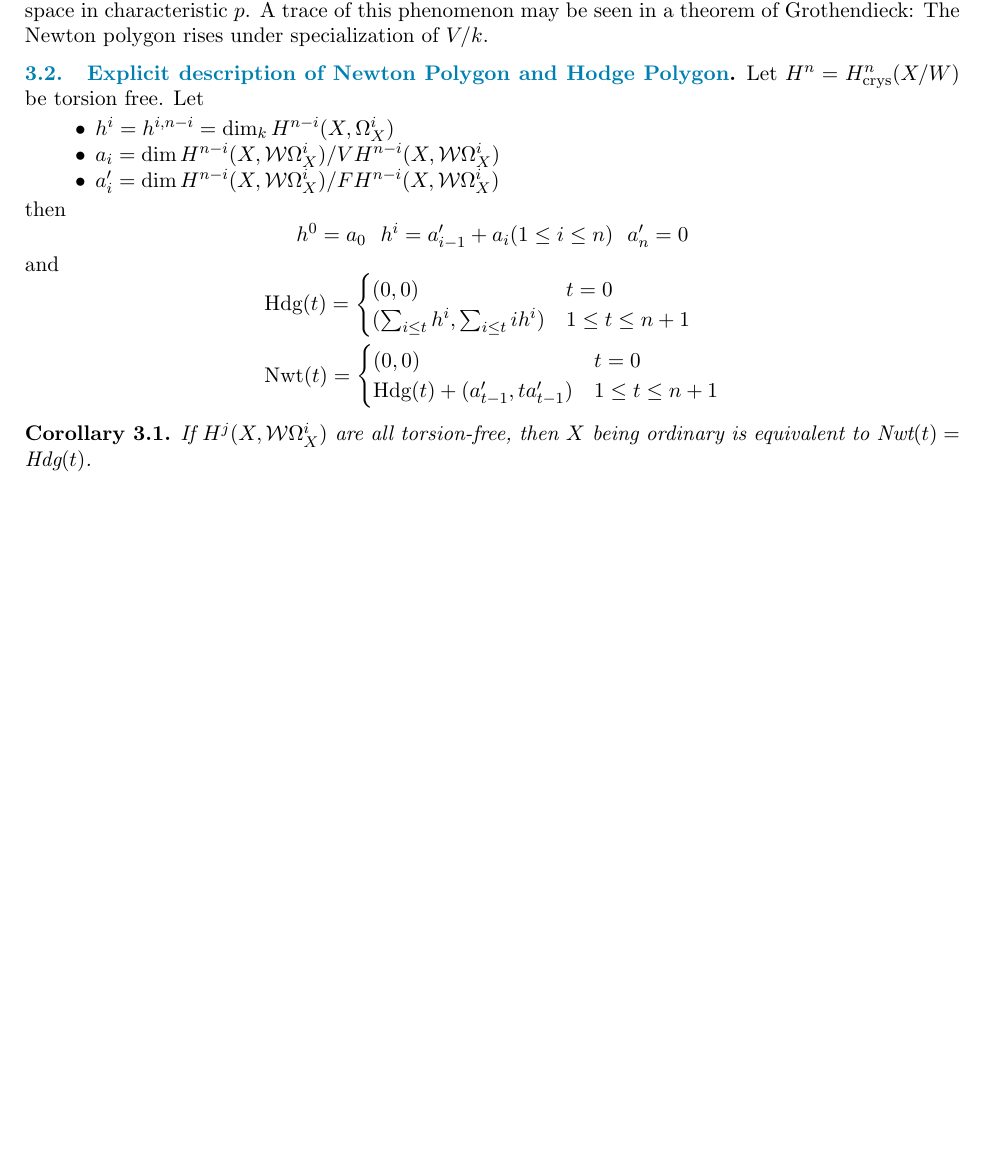
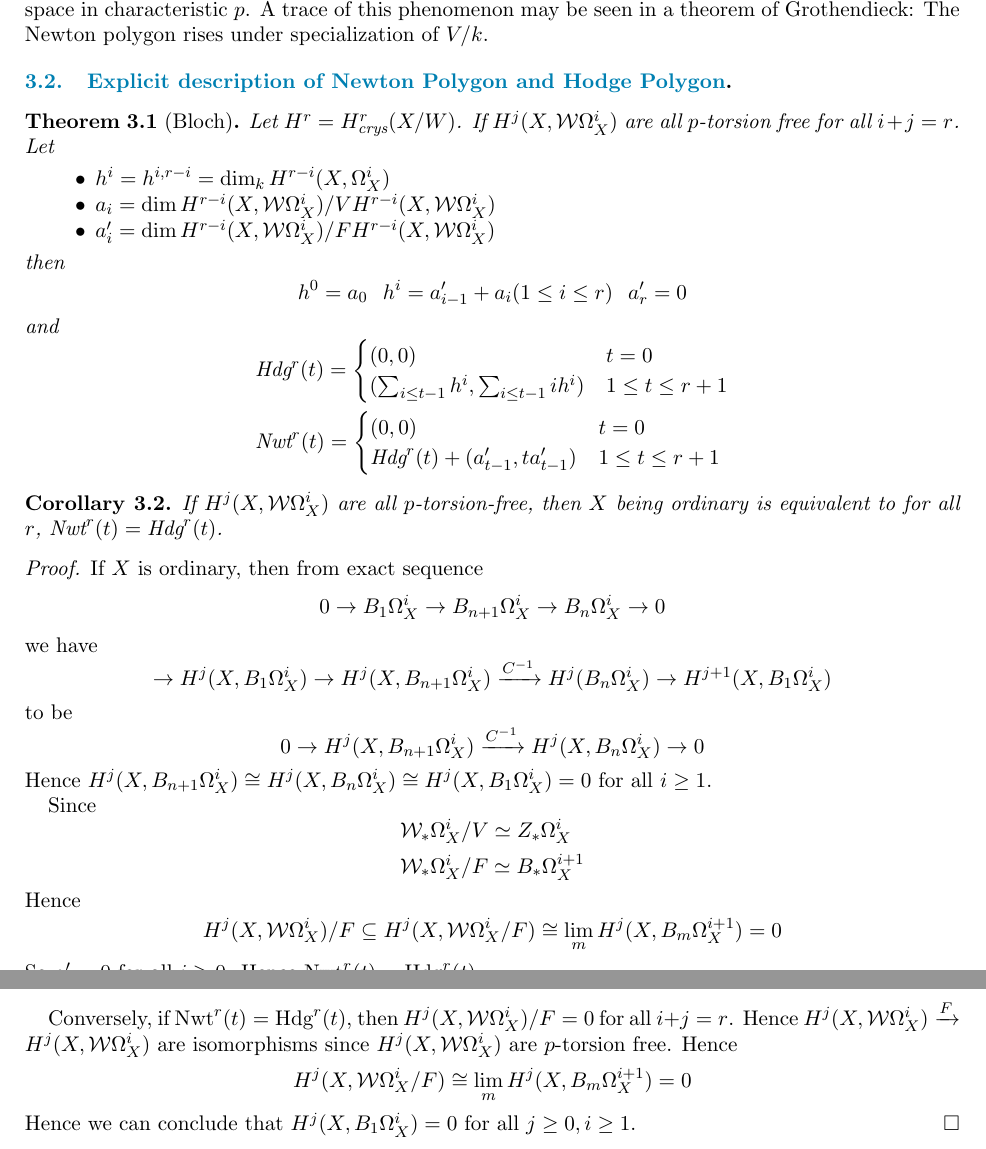
Before and after one commit to WalterScu/Positive-Characteristic-Geometry, a LaTeX document (crystal.tex, which reads frob.tex): part of page 9 of 9 before the commit and two parts of pages 9 and 10 of 10 after it, the two joined at a grey line, cut so that both start at the same text, the shorter picture padded with empty space. Compiled offline with pdfLaTeX.

Commit message:
修改：     crystal.pdf 	修改：     frob.tex

```diff
--- a/frob.tex
+++ b/frob.tex
@@ -28,28 +28,67 @@
 	 General remarks: It was an important discovery of Dwork, that (in a certain, unobvious, sense) the eigenvalues of Frobenius vary $p$-adic analytically if one varies the variety $V/k$ over a parameter space in characteristic $p$. A trace of this phenomenon may be seen in a theorem of Grothendieck: The Newton polygon rises under specialization of $V/k$.
 
 \subsection{Explicit description of Newton Polygon and Hodge Polygon}
-Let $H^n = H^n_{\text{crys}}(X/W)$ be torsion free.  Let
+\begin{secthm}[Bloch]
+	Let $H^r = H^r_{\text{crys}}(X/W)$. If $H^j(X,\mathcal{W}\Omega_X^i)$ are all $p$-torsion free for all $i+j = r$.  Let
 	\begin{itemize}
-	\item $h^i= h^{i,n-i}= \dim_k H^{n-i}(X,\Omega_X^i)$
-	\item $a_i = \dim H^{n-i}(X,\mathcal{W} \Omega_X^i)/VH^{n-i}(X, \mathcal{W}\Omega_X^i)$
-	\item $a'_i = \dim H^{n-i}(X, \mathcal{W}\Omega_X^i)/F H^{n-i}(X,\mathcal{W}\Omega_X^i)$
+		\item $h^i= h^{i,r-i}= \dim_k H^{r-i}(X,\Omega_X^i)$
+		\item $a_i = \dim H^{r-i}(X,\mathcal{W} \Omega_X^i)/VH^{r-i}(X, \mathcal{W}\Omega_X^i)$
+		\item $a'_i = \dim H^{r-i}(X, \mathcal{W}\Omega_X^i)/F H^{r-i}(X,\mathcal{W}\Omega_X^i)$
 	\end{itemize}
 	then
 	\[
-h^0 = a_0\ \ h^i=a'_{i-1} + a_i  (1 \leq i \leq n) \ \ a'_n=0
+	h^0 = a_0\ \ h^i=a'_{i-1} + a_i  (1 \leq i \leq r) \ \ a'_r=0
 	\]
 	and
 	\[
 	\begin{aligned}
-&\text{Hdg}(t) = \begin{cases} (0,0) & t=0 \\
-(\sum_{i \leq t}h^i, \sum_{i\leq t} i h^i)& 1 \leq t \leq n+1\\
+	&\text{Hdg}^r(t) = \begin{cases} (0,0) & t=0 \\
+	(\sum_{i \leq t-1}h^i, \sum_{i\leq t-1} i h^i)& 1 \leq t \leq r+1\\
 	\end{cases}\\
-&\text{Nwt}(t) = \begin{cases}
+	&\text{Nwt}^r(t) = \begin{cases}
 	(0,0)& t=0\\
-\text{Hdg}(t) +(a'_{t-1}, ta'_{t-1})& 1 \leq t \leq n+1\\
+	\text{Hdg}^r(t) +(a'_{t-1}, ta'_{t-1})& 1 \leq t \leq r+1\\
 	\end{cases}
 	\end{aligned}
 	\]
+\end{secthm}
+
 \begin{seccor}
-	If $H^j(X, \mathcal{W}\Omega_X^i)$ are all torsion-free, then $X$ being ordinary is equivalent to $\text{Nwt}(t) = \text{Hdg}(t)$.
+	If $H^j(X, \mathcal{W}\Omega_X^i)$ are all $p$-torsion-free, then $X$ being ordinary is equivalent to  for all $r$, $\text{Nwt}^r(t) = \text{Hdg}^r(t)$.
 \end{seccor}
+\begin{proof}
+	If $X$ is ordinary, then from exact sequence
+	\[
+	0 \to B_1 \Omega_X^i \to B_{n+1} \Omega_X^i \to B_n \Omega_X^i \to 0
+	\]
+	we have
+	\[
+	 \to H^j(X, B_1 \Omega_X^i) \to H^j(X, B_{n+1} \Omega_X^i) \xrightarrow{C^{-1}} H^j(B_n \Omega_X^i) \to H^{j+1}(X, B_1 \Omega_X^i)
+	\]
+	to be
+	\[
+	0 \to H^j(X, B_{n+1}\Omega_X^i) \xrightarrow{C^{-1}} H^j(X, B_n \Omega_X^i) \to 0
+	\]
+	Hence $H^{j}(X, B_{n+1} \Omega_X^i) \cong H^j(X, B_n \Omega_X^i) \cong H^j(X, B_1 \Omega_X^i) =0$ for all $i \geq 1$.
+
+	Since
+	\[
+	\begin{aligned}
+	&\mathcal{W}_* \Omega_X^i /V \simeq Z_* \Omega_X^i\\
+	&\mathcal{W}_* \Omega_X^i / F \simeq B_* \Omega_X^{i+1}\\
+	\end{aligned}
+	\]
+	Hence
+	\[
+	H^j(X, \mathcal{W}\Omega_X^i)/F \subseteq H^j(X, \mathcal{W}\Omega_X^i /F) \cong \lim_m H^j(X, B_m \Omega_X^{i+1}) =0
+	\]
+	So $a'_i =0 $ for all $i \geq 0$. Hence $\text{Nwt}^r(t) = \text{Hdg}^r(t)$.
+
+	Conversely, if $\text{Nwt}^r(t) = \text{Hdg}^r(t)$, then $H^j(X,\mathcal{W}\Omega_X^i)/F =0$ for all $i+j=r$. Hence
+	$H^j(X,\mathcal{W}\Omega_X^i) \xrightarrow{F} H^j(X,\mathcal{W}\Omega_X^i)$ are isomorphisms since $H^j(X,\mathcal{W}\Omega_X^i)$ are $p$-torsion free. Hence
+	\[
+	H^j (X,\mathcal{W}\Omega_X^i /F) \cong \lim_m H^j(X, B_m \Omega_X^{i+1}) =0
+	\]
+	Hence we can conclude that $H^j(X, B_1 \Omega_X^i)=0$ for all $j
+	\geq 0, i \geq 1$.
+\end{proof}
```
Also changed, not shown: crystal.pdf. Lines whose indentation alone changed are shown as unchanged.
